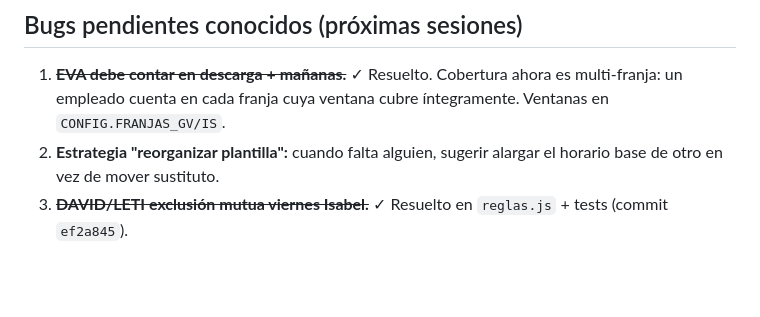
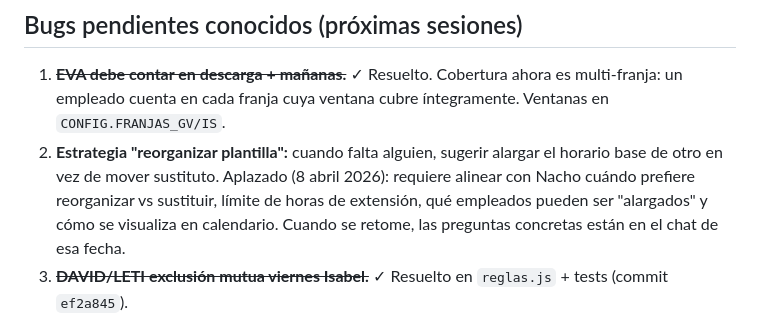
Before and after one commit to KIRA-MARKET/panel-tiendas, a Markdown page: CLAUDE.md, the part around the change. GitHub-like rendering; blank space fills up the shorter version.

Commit message:
CLAUDE.md: aplazar bug #2 (reorganizar plantilla) con notas de diseño
Co-Authored-By: Claude Opus 4.6 (1M context) <noreply@anthropic.com>

```diff
--- a/CLAUDE.md
+++ b/CLAUDE.md
@@ -97,7 +97,7 @@ Las **33 reglas validadas con Nacho** viven en tres sitios — mantenerlos sincr
 ## Bugs pendientes conocidos (próximas sesiones)
 
 1. ~~**EVA debe contar en descarga + mañanas.**~~ ✓ Resuelto. Cobertura ahora es multi-franja: un empleado cuenta en cada franja cuya ventana cubre íntegramente. Ventanas en `CONFIG.FRANJAS_GV/IS`.
-2. **Estrategia "reorganizar plantilla":** cuando falta alguien, sugerir alargar el horario base de otro en vez de mover sustituto.
+2. **Estrategia "reorganizar plantilla":** cuando falta alguien, sugerir alargar el horario base de otro en vez de mover sustituto. Aplazado (8 abril 2026): requiere alinear con Nacho cuándo prefiere reorganizar vs sustituir, límite de horas de extensión, qué empleados pueden ser "alargados" y cómo se visualiza en calendario. Cuando se retome, las preguntas concretas están en el chat de esa fecha.
 3. ~~**DAVID/LETI exclusión mutua viernes Isabel.**~~ ✓ Resuelto en `reglas.js` + tests (commit `ef2a845`).
 4. **Capa 2 del motor:** aprender de las decisiones históricas de Nacho.
 5. **Tema oscuro:** intento inicial revertido (7 abril 2026). El calendario tiene muchos colores hardcodeados (cabeceras, celdas vacías, líneas de ausencia rojas que sobre fondo oscuro casi no se ven). Requiere repaso completo de `calendario.css` antes de reintentarlo. Pendiente de Fase 4 cuando haya tiempo.
```
